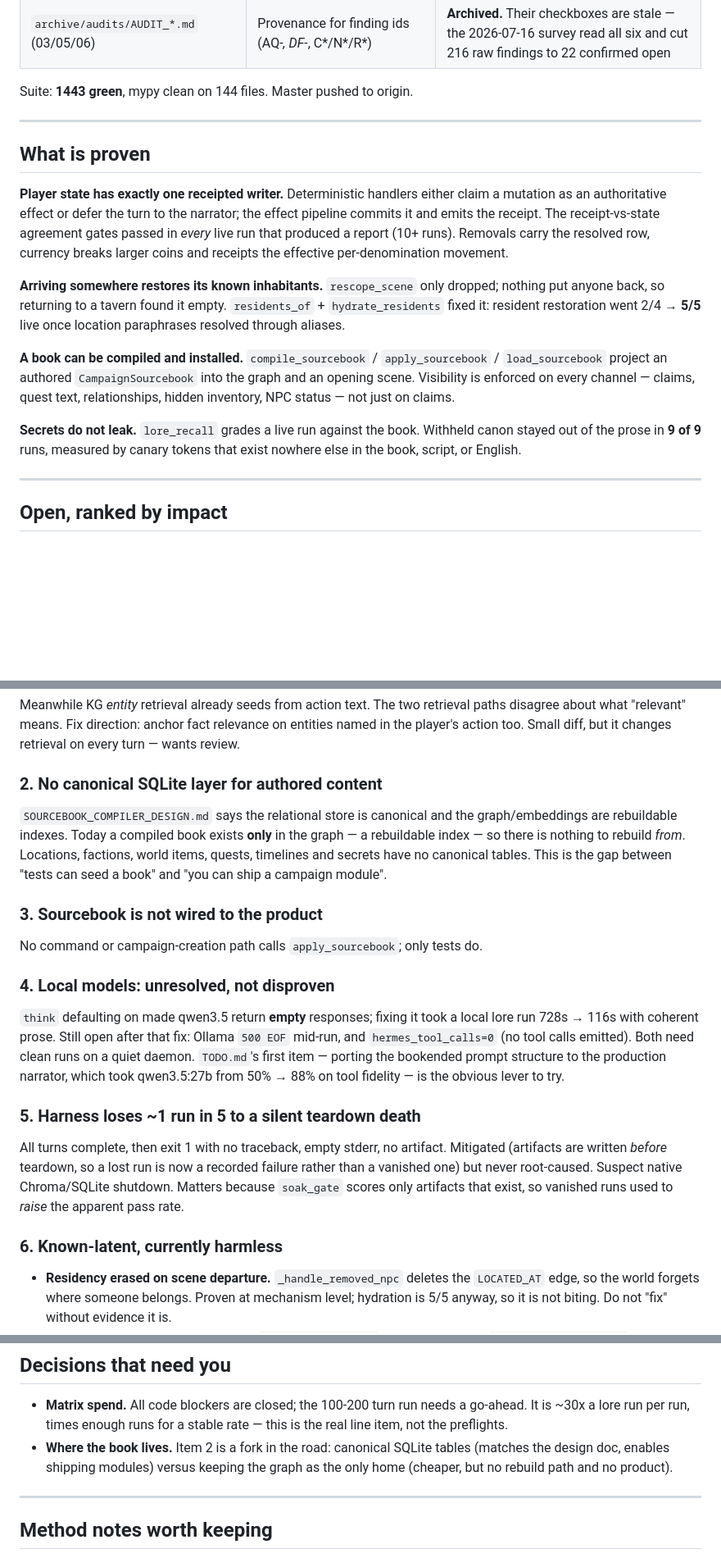
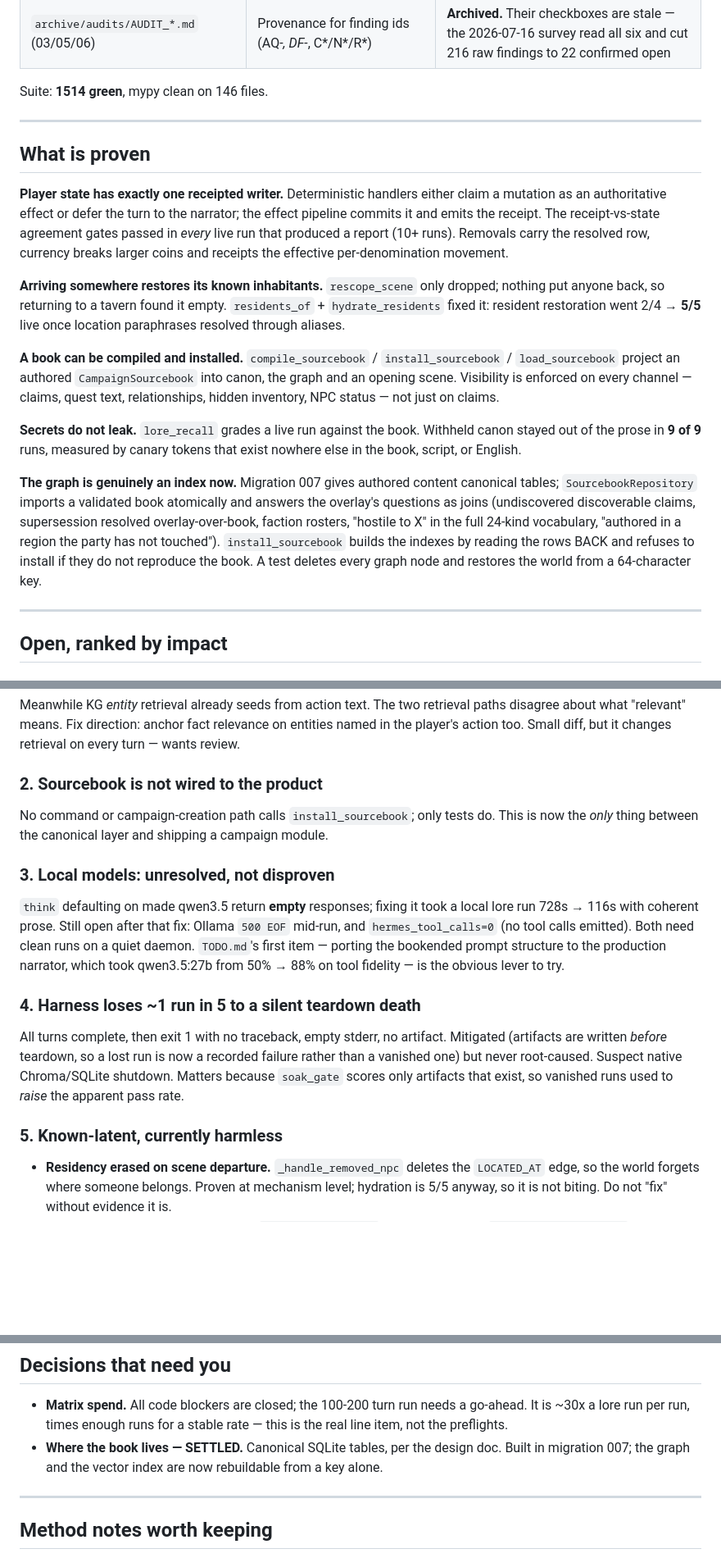
Before and after one commit to emin33/dnd-5e-discord-bot, a Markdown page: Main/STATUS_2026_07_26.md, 3 parts joined by grey strips. Shown at 82% size. Rendered like a GitHub page; blank space fills up the shorter version.

```diff
--- a/Main/STATUS_2026_07_26.md
+++ b/Main/STATUS_2026_07_26.md
@@ -12,7 +12,7 @@ subjects; this indexes them and records what they do not know.
 | `REFACTOR_PLAN.md` | Orchestrator decomposition; Step 6 remains | Steps 0–5 + ROOT-3 + Stage C landed |
 | `archive/audits/AUDIT_*.md` (03/05/06) | Provenance for finding ids (AQ-*, DF-*, C*/N*/R*) | **Archived.** Their checkboxes are stale — the 2026-07-16 survey read all six and cut 216 raw findings to 22 confirmed open |
 
-Suite: **1443 green**, mypy clean on 144 files. Master pushed to origin.
+Suite: **1514 green**, mypy clean on 146 files.
 
 ---
 
@@ -31,14 +31,23 @@ dropped; nothing put anyone back, so returning to a tavern found it empty.
 2/4 → **5/5** live once location paraphrases resolved through aliases.
 
 **A book can be compiled and installed.** `compile_sourcebook` /
-`apply_sourcebook` / `load_sourcebook` project an authored `CampaignSourcebook`
-into the graph and an opening scene. Visibility is enforced on every channel
-— claims, quest text, relationships, hidden inventory, NPC status — not just
-on claims.
+`install_sourcebook` / `load_sourcebook` project an authored
+`CampaignSourcebook` into canon, the graph and an opening scene. Visibility is
+enforced on every channel — claims, quest text, relationships, hidden
+inventory, NPC status — not just on claims.
 
 **Secrets do not leak.** `lore_recall` grades a live run against the book.
 Withheld canon stayed out of the prose in **9 of 9** runs, measured by canary
 tokens that exist nowhere else in the book, script, or English.
+
+**The graph is genuinely an index now.** Migration 007 gives authored content
+canonical tables; `SourcebookRepository` imports a validated book atomically
+and answers the overlay's questions as joins (undiscovered discoverable
+claims, supersession resolved overlay-over-book, faction rosters, "hostile to
+X" in the full 24-kind vocabulary, "authored in a region the party has not
+touched"). `install_sourcebook` builds the indexes by reading the rows BACK
+and refuses to install if they do not reproduce the book. A test deletes every
+graph node and restores the world from a 64-character key.
 
 ---
 
@@ -58,18 +67,12 @@ retrieval paths disagree about what "relevant" means. Fix direction: anchor
 fact relevance on entities named in the player's action too. Small diff,
 but it changes retrieval on every turn — wants review.
 
-### 2. No canonical SQLite layer for authored content
-`SOURCEBOOK_COMPILER_DESIGN.md` says the relational store is canonical and
-the graph/embeddings are rebuildable indexes. Today a compiled book exists
-**only** in the graph — a rebuildable index — so there is nothing to rebuild
-*from*. Locations, factions, world items, quests, timelines and secrets have
-no canonical tables. This is the gap between "tests can seed a book" and
-"you can ship a campaign module".
+### 2. Sourcebook is not wired to the product
+No command or campaign-creation path calls `install_sourcebook`; only tests
+do. This is now the *only* thing between the canonical layer and shipping a
+campaign module.
 
-### 3. Sourcebook is not wired to the product
-No command or campaign-creation path calls `apply_sourcebook`; only tests do.
-
-### 4. Local models: unresolved, not disproven
+### 3. Local models: unresolved, not disproven
 `think` defaulting on made qwen3.5 return **empty** responses; fixing it took
 a local lore run 728s → 116s with coherent prose. Still open after that fix:
 Ollama `500 EOF` mid-run, and `hermes_tool_calls=0` (no tool calls emitted).
@@ -77,14 +80,14 @@ Both need clean runs on a quiet daemon. `TODO.md`'s first item — porting the
 bookended prompt structure to the production narrator, which took
 qwen3.5:27b from 50% → 88% on tool fidelity — is the obvious lever to try.
 
-### 5. Harness loses ~1 run in 5 to a silent teardown death
+### 4. Harness loses ~1 run in 5 to a silent teardown death
 All turns complete, then exit 1 with no traceback, empty stderr, no artifact.
 Mitigated (artifacts are written *before* teardown, so a lost run is now a
 recorded failure rather than a vanished one) but never root-caused. Suspect
 native Chroma/SQLite shutdown. Matters because `soak_gate` scores only
 artifacts that exist, so vanished runs used to *raise* the apparent pass rate.
 
-### 6. Known-latent, currently harmless
+### 5. Known-latent, currently harmless
 - **Residency erased on scene departure.** `_handle_removed_npc` deletes the
   `LOCATED_AT` edge, so the world forgets where someone belongs. Proven at
   mechanism level; hydration is 5/5 anyway, so it is not biting. Do not
@@ -104,9 +107,9 @@ artifacts that exist, so vanished runs used to *raise* the apparent pass rate.
 - **Matrix spend.** All code blockers are closed; the 100-200 turn run needs
   a go-ahead. It is ~30x a lore run per run, times enough runs for a stable
   rate — this is the real line item, not the preflights.
-- **Where the book lives.** Item 2 is a fork in the road: canonical SQLite
-  tables (matches the design doc, enables shipping modules) versus keeping
-  the graph as the only home (cheaper, but no rebuild path and no product).
+- **Where the book lives — SETTLED.** Canonical SQLite tables, per the design
+  doc. Built in migration 007; the graph and the vector index are now
+  rebuildable from a key alone.
 
 ---
 
```
Also changed, not shown: other parts of Main/STATUS_2026_07_26.md (+18 -2 lines), Main/SOURCEBOOK_COMPILER_DESIGN.md (+30 -9 lines).
